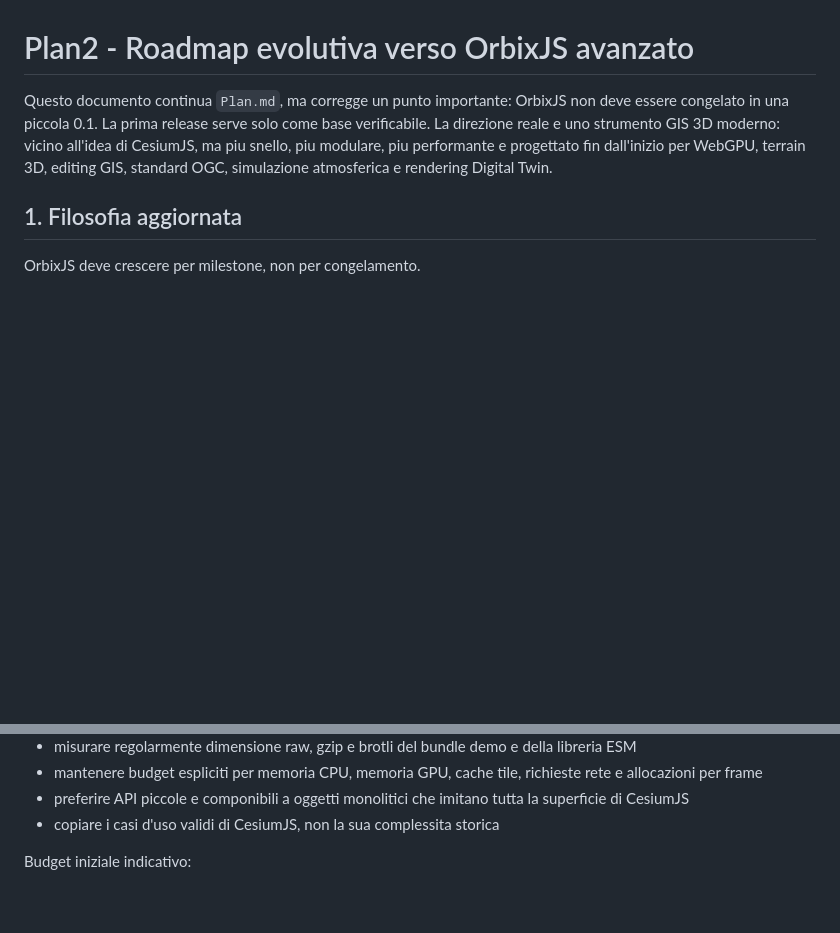
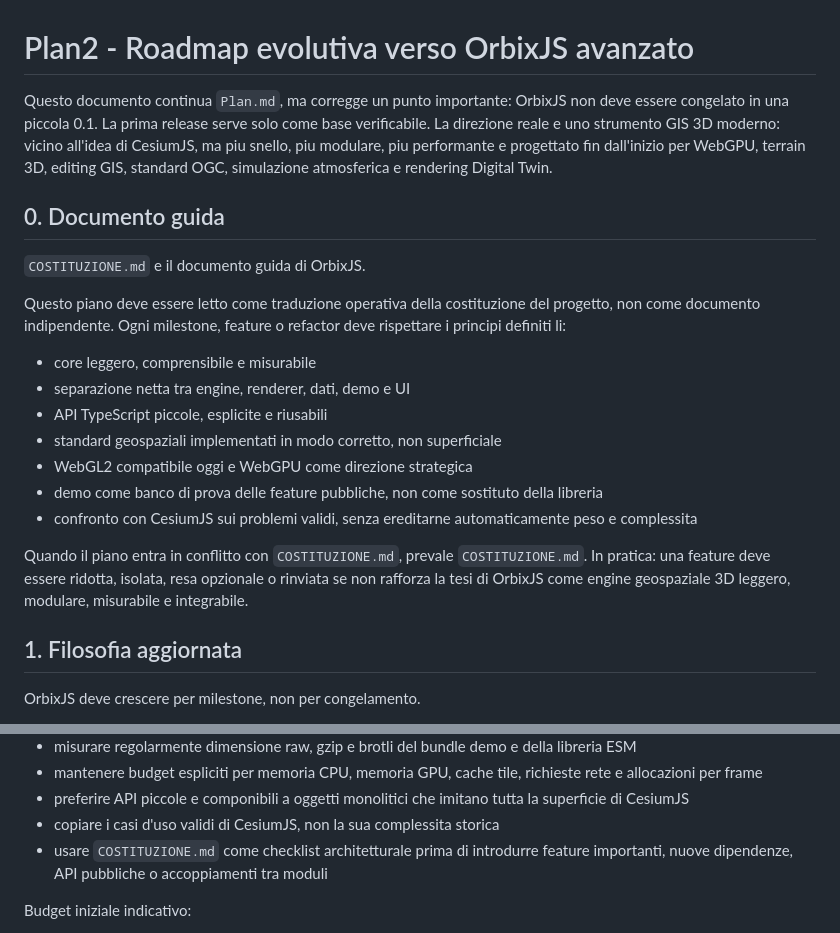
Before and after one commit to ianes1978/OrbixJS, a Markdown page: Plan2.md, 2 parts joined by grey strips. GitHub-like rendering; blank space fills up the shorter version.

```diff
--- a/Plan2.md
+++ b/Plan2.md
@@ -1,6 +1,22 @@
 # Plan2 - Roadmap evolutiva verso OrbixJS avanzato
 
 Questo documento continua `Plan.md`, ma corregge un punto importante: OrbixJS non deve essere congelato in una piccola 0.1. La prima release serve solo come base verificabile. La direzione reale e uno strumento GIS 3D moderno: vicino all'idea di CesiumJS, ma piu snello, piu modulare, piu performante e progettato fin dall'inizio per WebGPU, terrain 3D, editing GIS, standard OGC, simulazione atmosferica e rendering Digital Twin.
+
+## 0. Documento guida
+
+`COSTITUZIONE.md` e il documento guida di OrbixJS.
+
+Questo piano deve essere letto come traduzione operativa della costituzione del progetto, non come documento indipendente. Ogni milestone, feature o refactor deve rispettare i principi definiti li:
+
+- core leggero, comprensibile e misurabile
+- separazione netta tra engine, renderer, dati, demo e UI
+- API TypeScript piccole, esplicite e riusabili
+- standard geospaziali implementati in modo corretto, non superficiale
+- WebGL2 compatibile oggi e WebGPU come direzione strategica
+- demo come banco di prova delle feature pubbliche, non come sostituto della libreria
+- confronto con CesiumJS sui problemi validi, senza ereditarne automaticamente peso e complessita
+
+Quando il piano entra in conflitto con `COSTITUZIONE.md`, prevale `COSTITUZIONE.md`. In pratica: una feature deve essere ridotta, isolata, resa opzionale o rinviata se non rafforza la tesi di OrbixJS come engine geospaziale 3D leggero, modulare, misurabile e integrabile.
 
 ## 1. Filosofia aggiornata
 
@@ -114,6 +130,7 @@ Regole:
 - mantenere budget espliciti per memoria CPU, memoria GPU, cache tile, richieste rete e allocazioni per frame
 - preferire API piccole e componibili a oggetti monolitici che imitano tutta la superficie di CesiumJS
 - copiare i casi d'uso validi di CesiumJS, non la sua complessita storica
+- usare `COSTITUZIONE.md` come checklist architetturale prima di introdurre feature importanti, nuove dipendenze, API pubbliche o accoppiamenti tra moduli
 
 Budget iniziale indicativo:
 
```
Also changed, not shown: COSTITUZIONE.md (added, +226 -0 lines).
